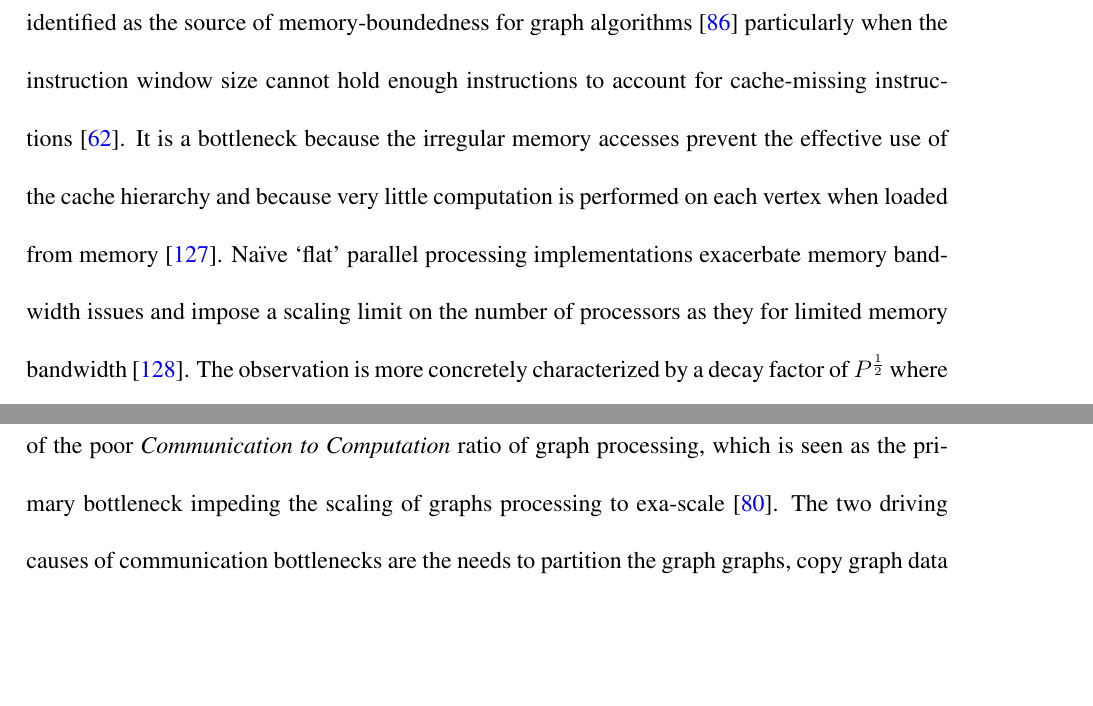
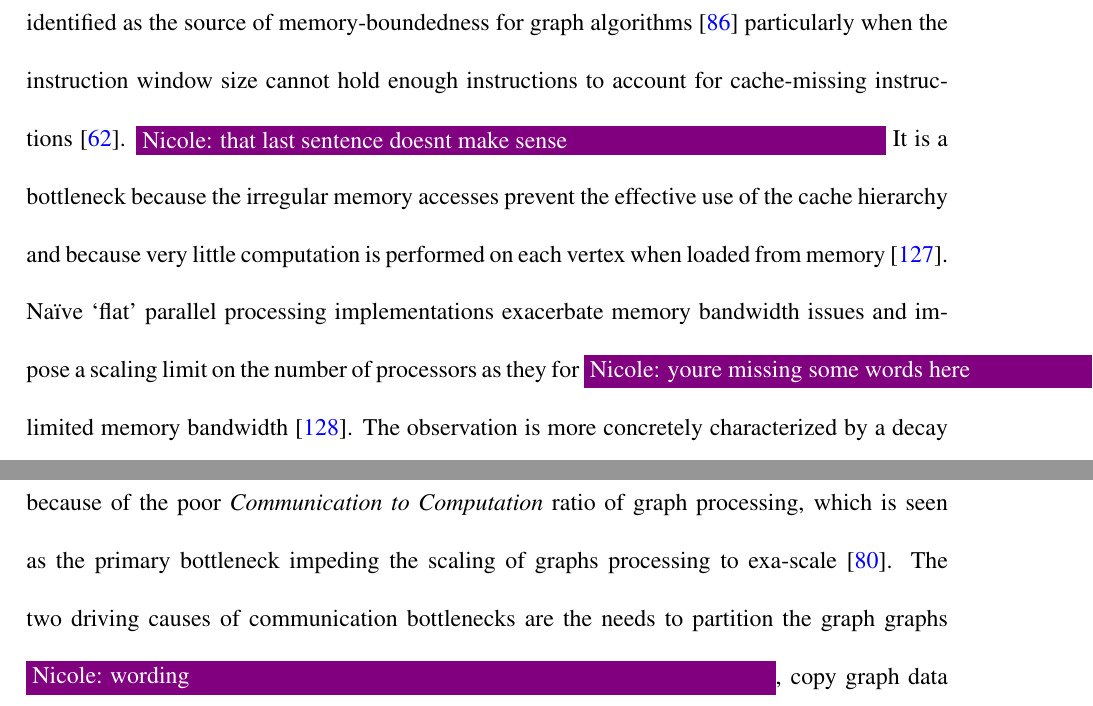
Before and after one commit to osullik/umd_thesis, a LaTeX thesis (dissertation/thesis.tex, which reads dissertation/Sections/33_Related_GAI_Bottlenecks.tex): two parts of pages 75 and 78 of 108, joined at a grey line, cut so that both start at the same text, the shorter picture padded with empty space. Compiled offline with pdfLaTeX.

Commit message:
added nicole comments to 33

```diff
--- a/dissertation/Sections/33_Related_GAI_Bottlenecks.tex
+++ b/dissertation/Sections/33_Related_GAI_Bottlenecks.tex
@@ -21,9 +21,9 @@ Memory bottlenecks manifest either because the volume of data required for proce
 \textbf{Memory Bandwidth.}
 Memory bandwidth defines how much data can be retrieved from memory in a single cycle.
 In general, being able to load more memory in one cycle (large bandwidth) is better for dense, data-hungry operations.
-Insufficient \textit{memory bandwidth} is commonly identified as the source of memory-boundedness for graph algorithms~\cite{Satish2014} particularly when the instruction window size cannot hold enough instructions to account for cache-missing instructions~\cite{Beamer2015}.
+Insufficient \textit{memory bandwidth} is commonly identified as the source of memory-boundedness for graph algorithms~\cite{Satish2014} particularly when the instruction window size cannot hold enough instructions to account for cache-missing instructions~\cite{Beamer2015}. \nrscomment{that last sentence doesnt make sense}
 It is a bottleneck because the irregular memory accesses prevent the effective use of the cache hierarchy and because very little computation is performed on each vertex when loaded from memory~\cite{Ahn2015}.
-Na\"{\i}ve `flat' parallel processing implementations exacerbate memory bandwidth issues and impose a scaling limit on the number of processors as they for limited memory bandwidth~\cite{Fu2014}.
+Na\"{\i}ve `flat' parallel processing implementations exacerbate memory bandwidth issues and impose a scaling limit on the number of processors as they for \nrscomment{youre missing some words here} limited memory bandwidth~\cite{Fu2014}.
 The observation is more concretely characterized by a decay factor of $P^{\frac{1}{2}}$ where $P$ is the number of processors~\cite{Buluc2012} because of the unfavorable communication-computation ratio.
 % While experiments on GPUs have shown that \textit{elevating} the memory bandwidth can increase throughput~\cite{Wu2015} through brute-force alone, it is insufficient to just increase the bandwidth, and more sophisticated methods are needed.
 However, studies of memory bandwidth utilization in general show that around $95\%$ of production systems utilize less than one-third of their memory bandwidth~\cite{Kanev2015}.
@@ -72,7 +72,7 @@ These hybrid computation patterns can be particularly difficult to accelerate as
 \subsection{Communications Bottlenecks}
 Communication bottlenecks occur generally only in parallel computing settings.
 Parallel approaches (both distributed and shared-memory) to graph processing are essential to addressing the memory and computation bottlenecks, but they introduce communication bottlenecks because of the poor \textit{Communication to Computation} ratio of graph processing, which is seen as the primary bottleneck impeding the scaling of graphs processing to exa-scale~\cite{Azad2021}.
-The two driving causes of communication bottlenecks are the needs to partition the graph graphs, copy graph data between worker nodes and the need to enforce synchronization throughout processing.
+The two driving causes of communication bottlenecks are the needs to partition the graph graphs \nrscomment{wording}, copy graph data between worker nodes and the need to enforce synchronization throughout processing.
 
 \textbf{Graph Partitioning.}
 To parallelize the processing of graph algorithms, protections need to be put in place to prevent different workers from operating on the same data.
```
